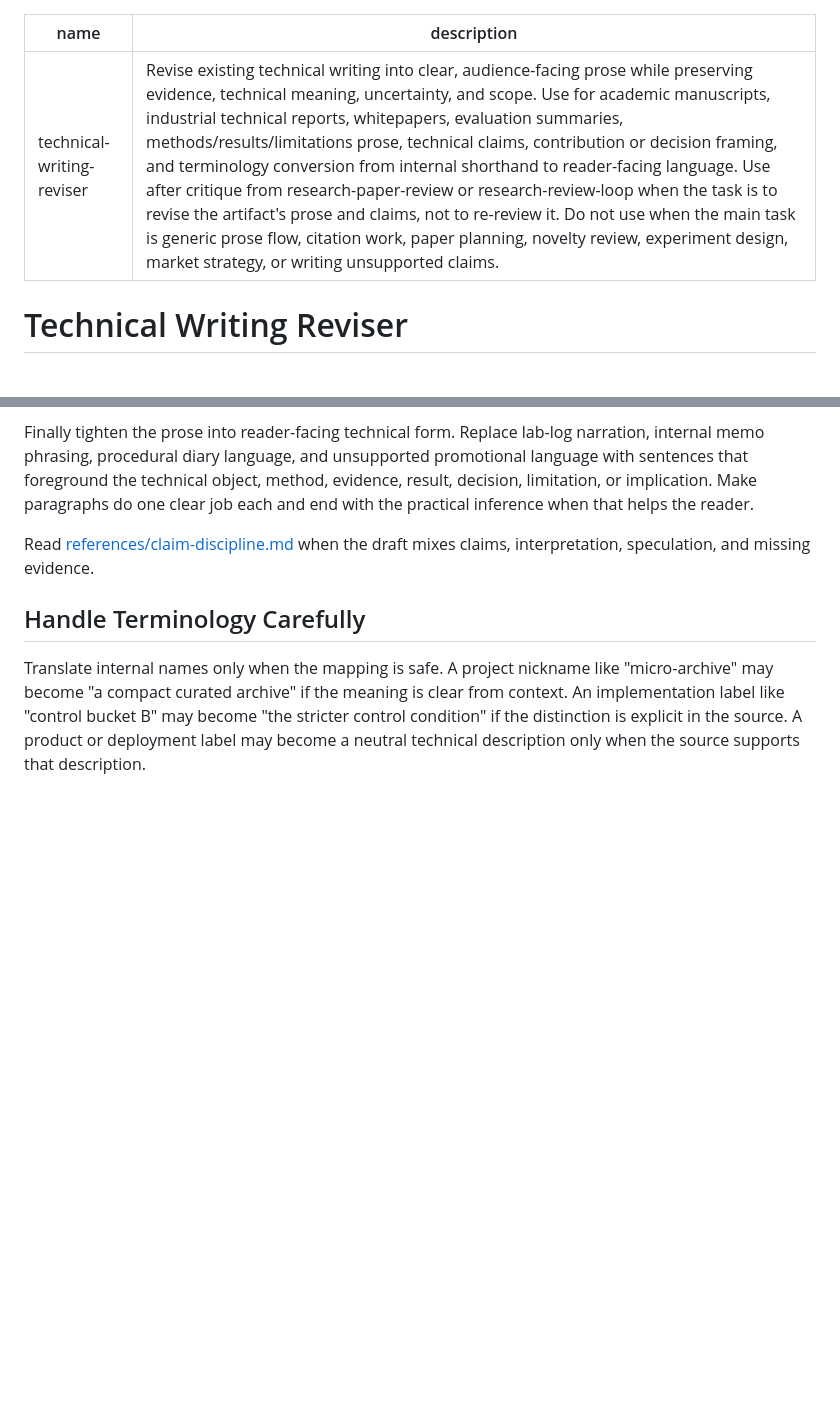
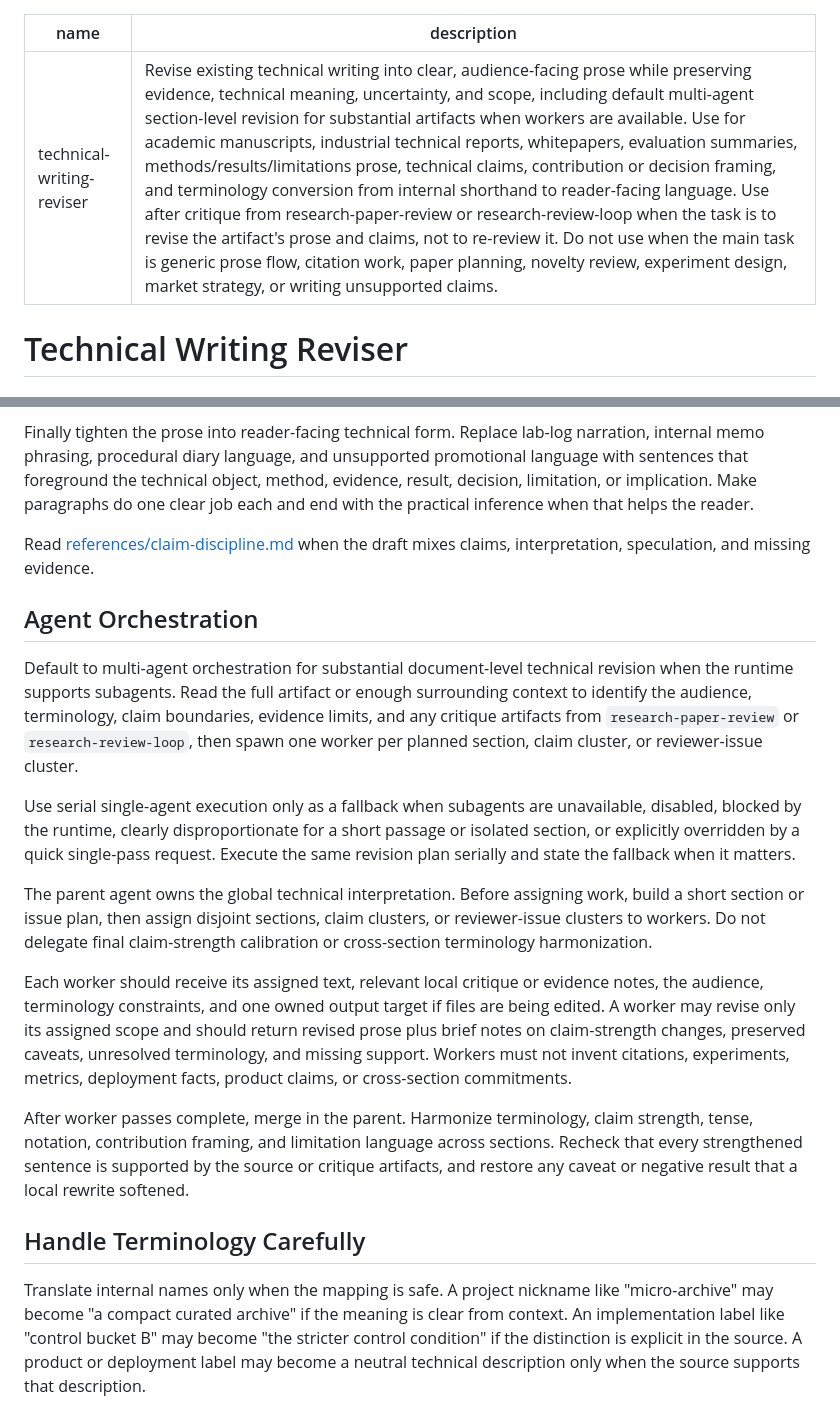
Before and after one commit to yananlong/codex-skills, a Markdown page: writing/technical-writing-reviser/SKILL.md, 2 parts joined by grey strips. GitHub-like rendering; blank space fills up the shorter version.

```diff
--- a/writing/technical-writing-reviser/SKILL.md
+++ b/writing/technical-writing-reviser/SKILL.md
@@ -1,6 +1,6 @@
 ---
 name: technical-writing-reviser
-description: Revise existing technical writing into clear, audience-facing prose while preserving evidence, technical meaning, uncertainty, and scope. Use for academic manuscripts, industrial technical reports, whitepapers, evaluation summaries, methods/results/limitations prose, technical claims, contribution or decision framing, and terminology conversion from internal shorthand to reader-facing language. Use after critique from research-paper-review or research-review-loop when the task is to revise the artifact's prose and claims, not to re-review it. Do not use when the main task is generic prose flow, citation work, paper planning, novelty review, experiment design, market strategy, or writing unsupported claims.
+description: Revise existing technical writing into clear, audience-facing prose while preserving evidence, technical meaning, uncertainty, and scope, including default multi-agent section-level revision for substantial artifacts when workers are available. Use for academic manuscripts, industrial technical reports, whitepapers, evaluation summaries, methods/results/limitations prose, technical claims, contribution or decision framing, and terminology conversion from internal shorthand to reader-facing language. Use after critique from research-paper-review or research-review-loop when the task is to revise the artifact's prose and claims, not to re-review it. Do not use when the main task is generic prose flow, citation work, paper planning, novelty review, experiment design, market strategy, or writing unsupported claims.
 ---
 
 # Technical Writing Reviser
@@ -41,6 +41,18 @@ Finally tighten the prose into reader-facing technical form. Replace lab-log nar
 
 Read [references/claim-discipline.md](references/claim-discipline.md) when the draft mixes claims, interpretation, speculation, and missing evidence.
 
+## Agent Orchestration
+
+Default to multi-agent orchestration for substantial document-level technical revision when the runtime supports subagents. Read the full artifact or enough surrounding context to identify the audience, terminology, claim boundaries, evidence limits, and any critique artifacts from `research-paper-review` or `research-review-loop`, then spawn one worker per planned section, claim cluster, or reviewer-issue cluster.
+
+Use serial single-agent execution only as a fallback when subagents are unavailable, disabled, blocked by the runtime, clearly disproportionate for a short passage or isolated section, or explicitly overridden by a quick single-pass request. Execute the same revision plan serially and state the fallback when it matters.
+
+The parent agent owns the global technical interpretation. Before assigning work, build a short section or issue plan, then assign disjoint sections, claim clusters, or reviewer-issue clusters to workers. Do not delegate final claim-strength calibration or cross-section terminology harmonization.
+
+Each worker should receive its assigned text, relevant local critique or evidence notes, the audience, terminology constraints, and one owned output target if files are being edited. A worker may revise only its assigned scope and should return revised prose plus brief notes on claim-strength changes, preserved caveats, unresolved terminology, and missing support. Workers must not invent citations, experiments, metrics, deployment facts, product claims, or cross-section commitments.
+
+After worker passes complete, merge in the parent. Harmonize terminology, claim strength, tense, notation, contribution framing, and limitation language across sections. Recheck that every strengthened sentence is supported by the source or critique artifacts, and restore any caveat or negative result that a local rewrite softened.
+
 ## Handle Terminology Carefully
 
 Translate internal names only when the mapping is safe. A project nickname like "micro-archive" may become "a compact curated archive" if the meaning is clear from context. An implementation label like "control bucket B" may become "the stricter control condition" if the distinction is explicit in the source. A product or deployment label may become a neutral technical description only when the source supports that description.
```
Also changed, not shown: writing/prose-flow-improver/SKILL.md (+15 -1 lines).
